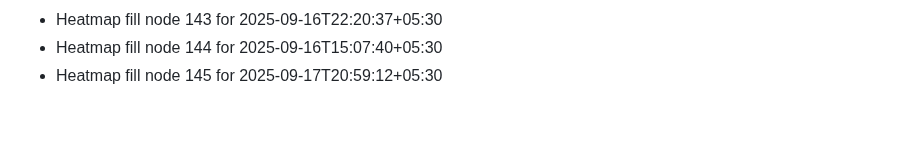
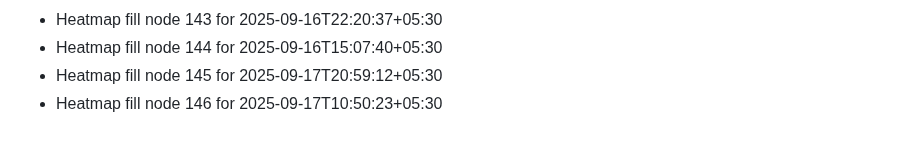
Before and after one commit to abhishekgupta2211/gym-fitness-website, a Markdown page: HEATMAP_FILL.md, the part around the change. Rendered like a GitHub page.

```diff
--- a/HEATMAP_FILL.md
+++ b/HEATMAP_FILL.md
@@ -143,3 +143,4 @@
 - Heatmap fill node 143 for 2025-09-16T22:20:37+05:30
 - Heatmap fill node 144 for 2025-09-16T15:07:40+05:30
 - Heatmap fill node 145 for 2025-09-17T20:59:12+05:30
+- Heatmap fill node 146 for 2025-09-17T10:50:23+05:30
```
